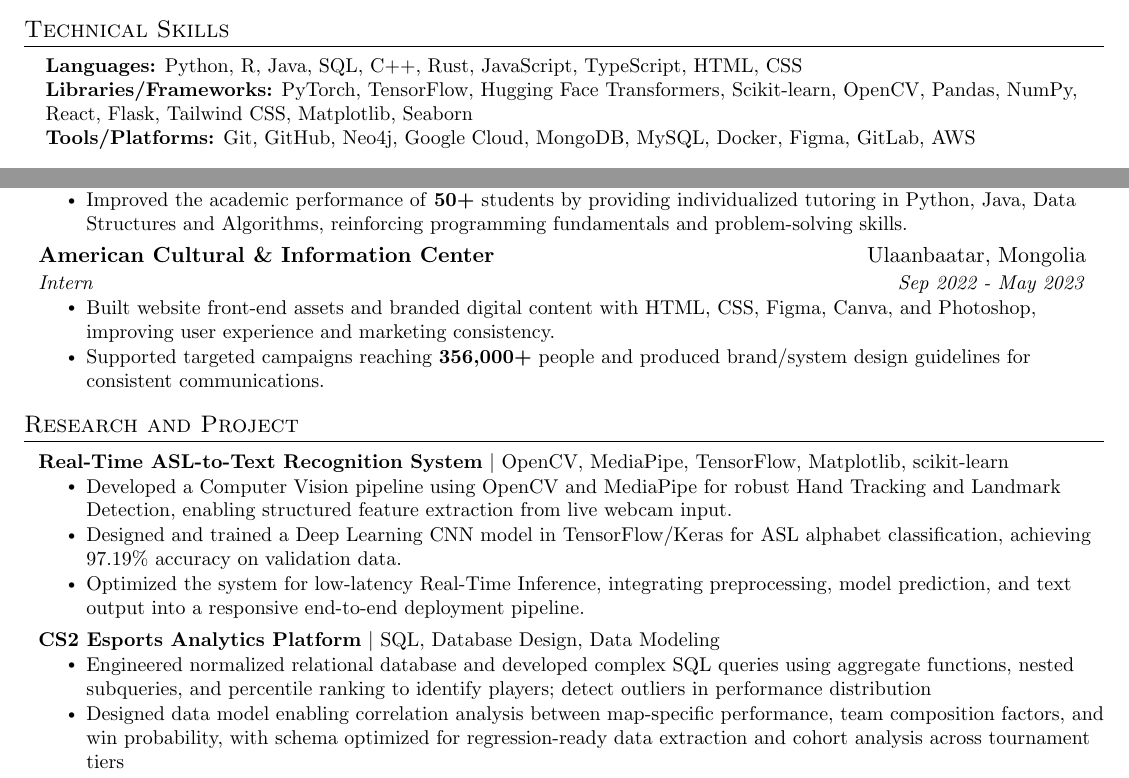
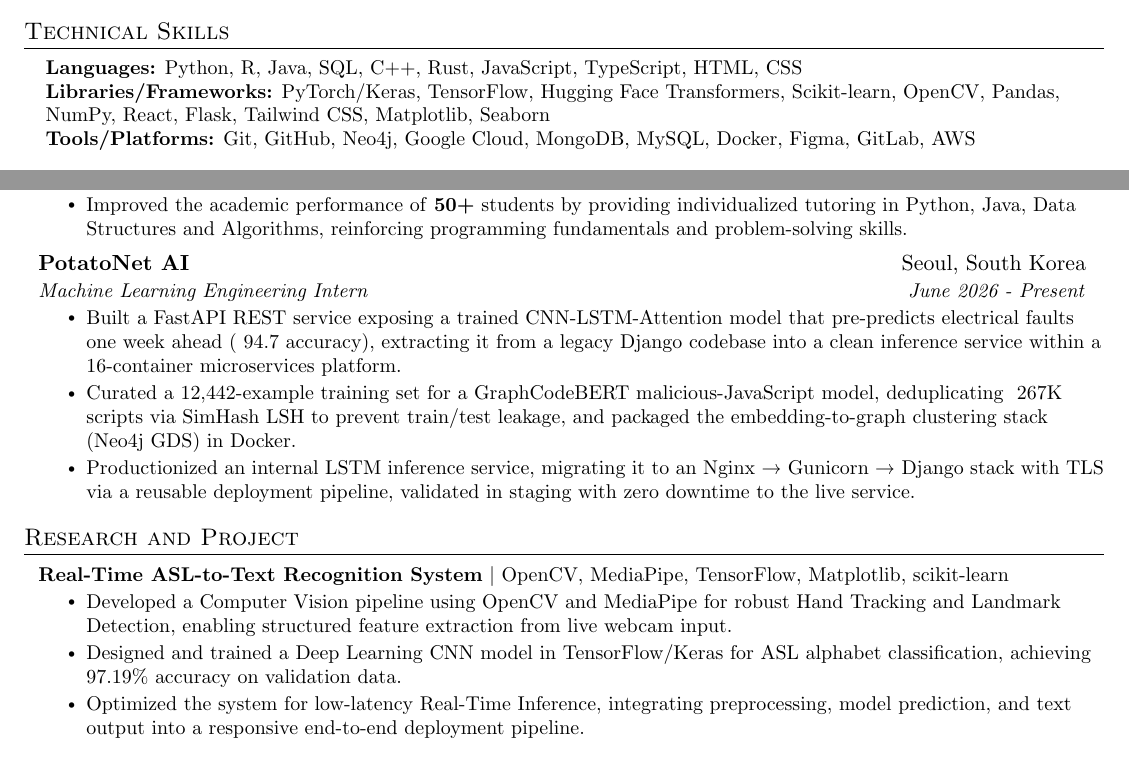
Before and after one commit to BatOrgil7/Resume, a LaTeX CV (Bat-Orgil_Erdenebat_Resume.tex): two parts of the page, joined at a grey line, cut so that both start at the same text. Compiled offline with pdfLaTeX.

Commit message:
Revise technical skills and internship experience
Updated technical skills and internship details in the resume.

```diff
--- a/Bat-Orgil_Erdenebat_Resume.tex
+++ b/Bat-Orgil_Erdenebat_Resume.tex
@@ -127,7 +127,7 @@
  \begin{itemize}[leftmargin=0.15in, label={}]
     \small{\item{
      \textbf{Languages:} Python, R, Java, SQL, C++, Rust, JavaScript, TypeScript, HTML, CSS \\
-     \textbf{Libraries/Frameworks:} PyTorch, TensorFlow, Hugging Face Transformers, Scikit-learn, OpenCV, Pandas, NumPy, React, Flask, Tailwind CSS, Matplotlib, Seaborn \\
+     \textbf{Libraries/Frameworks:} PyTorch/Keras, TensorFlow, Hugging Face Transformers, Scikit-learn, OpenCV, Pandas, NumPy, React, Flask, Tailwind CSS, Matplotlib, Seaborn \\
      \textbf{Tools/Platforms:} Git, GitHub, Neo4j, Google Cloud, MongoDB, MySQL, Docker, Figma, GitLab, AWS
     }}
  \end{itemize}
@@ -158,13 +158,14 @@
         \resumeItem{Improved the academic performance of \textbf{50+} students by providing individualized tutoring in Python, Java, Data Structures and Algorithms, reinforcing programming fundamentals and problem-solving skills.}
         \resumeItemListEnd
         \resumeSubheading
-          {American Cultural \& Information Center}{Ulaanbaatar, Mongolia}
-          {Intern}{Sep 2022 - May 2023}
+          {PotatoNet AI}{Seoul, South Korea}
+          {Machine Learning Engineering Intern}{June 2026 - Present}
           \resumeItemListStart
+            \resumeItem {Built a FastAPI REST service exposing a trained CNN-LSTM-Attention model that pre-predicts electrical faults one week ahead (~94.7 accuracy), extracting it from a legacy Django codebase into a clean inference service within a 16-container microservices platform.}
             \resumeItem
-            {Built website front-end assets and branded digital content with HTML, CSS, Figma, Canva, and Photoshop, improving user experience and marketing consistency.}
+            {Curated a 12,442-example training set for a GraphCodeBERT malicious-JavaScript model, deduplicating ~267K scripts via SimHash LSH to prevent train/test leakage, and packaged the embedding-to-graph clustering stack (Neo4j GDS) in Docker.}
             \resumeItem
-            {Supported targeted campaigns reaching \textbf{356,000+} people and produced brand/system design guidelines for consistent communications.}
+            {Productionized an internal LSTM inference service, migrating it to an Nginx → Gunicorn → Django stack with TLS via a reusable deployment pipeline, validated in staging with zero downtime to the live service.}
           \resumeItemListEnd
 
     \resumeSubHeadingListEnd
@@ -181,13 +182,6 @@
       \resumeItem{Optimized the system for low-latency Real-Time Inference, integrating preprocessing, model prediction, and text output into a responsive end-to-end deployment pipeline.}
     \resumeItemListEnd
 
-  \resumeProjectHeading
-    {\textbf{CS2 Esports Analytics Platform} $|$ SQL, Database Design, Data Modeling}{}
-    \resumeItemListStart
-      \resumeItem{Engineered normalized relational database and developed complex SQL queries using aggregate functions, nested subqueries, and percentile ranking to identify players; detect outliers in performance distribution}
-      \resumeItem{Designed data model enabling correlation analysis between map-specific performance, team composition factors, and win probability, with schema optimized for regression-ready data extraction and cohort analysis across tournament tiers}
-    \resumeItemListEnd
-
 \resumeSubHeadingListEnd
 
 \end{document}
```
